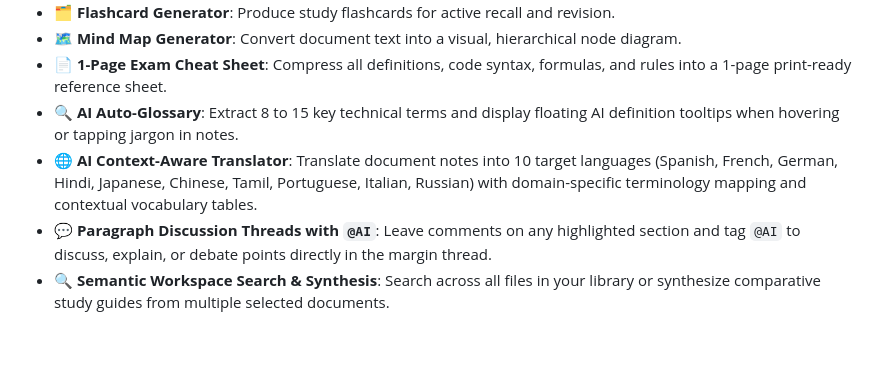
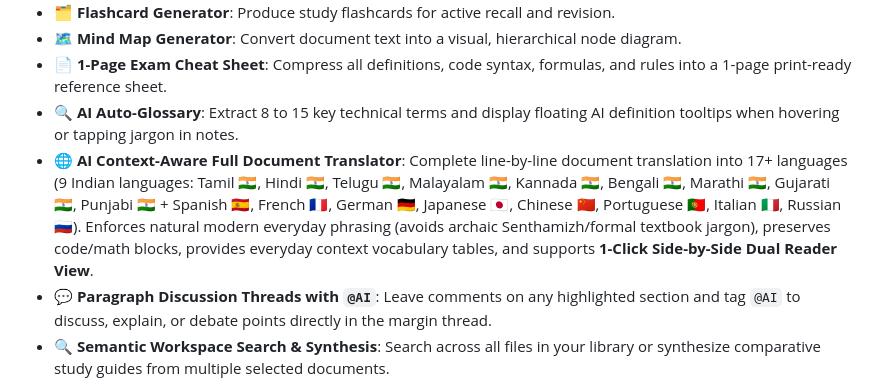
Before and after one commit to ajithvnr2001/md-reader, a Markdown page: README.md, the part around the change. Drawn GitHub-style; blank space fills up the shorter version.

Commit message:
docs: update README with full document translation, 9 Indian languages & natural phrasing rules

```diff
--- a/README.md
+++ b/README.md
@@ -24,7 +24,7 @@
 - **🗺️ Mind Map Generator**: Convert document text into a visual, hierarchical node diagram.
 - **📄 1-Page Exam Cheat Sheet**: Compress all definitions, code syntax, formulas, and rules into a 1-page print-ready reference sheet.
 - **🔍 AI Auto-Glossary**: Extract 8 to 15 key technical terms and display floating AI definition tooltips when hovering or tapping jargon in notes.
-- **🌐 AI Context-Aware Translator**: Translate document notes into 10 target languages (Spanish, French, German, Hindi, Japanese, Chinese, Tamil, Portuguese, Italian, Russian) with domain-specific terminology mapping and contextual vocabulary tables.
+- **🌐 AI Context-Aware Full Document Translator**: Complete line-by-line document translation into 17+ languages (9 Indian languages: Tamil 🇮🇳, Hindi 🇮🇳, Telugu 🇮🇳, Malayalam 🇮🇳, Kannada 🇮🇳, Bengali 🇮🇳, Marathi 🇮🇳, Gujarati 🇮🇳, Punjabi 🇮🇳 + Spanish 🇪🇸, French 🇫🇷, German 🇩🇪, Japanese 🇯🇵, Chinese 🇨🇳, Portuguese 🇵🇹, Italian 🇮🇹, Russian 🇷🇺). Enforces natural modern everyday phrasing (avoids archaic Senthamizh/formal textbook jargon), preserves code/math blocks, provides everyday context vocabulary tables, and supports **1-Click Side-by-Side Dual Reader View**.
 - **💬 Paragraph Discussion Threads with `@AI`**: Leave comments on any highlighted section and tag `@AI` to discuss, explain, or debate points directly in the margin thread.
 - **🔍 Semantic Workspace Search & Synthesis**: Search across all files in your library or synthesize comparative study guides from multiple selected documents.
 
```
